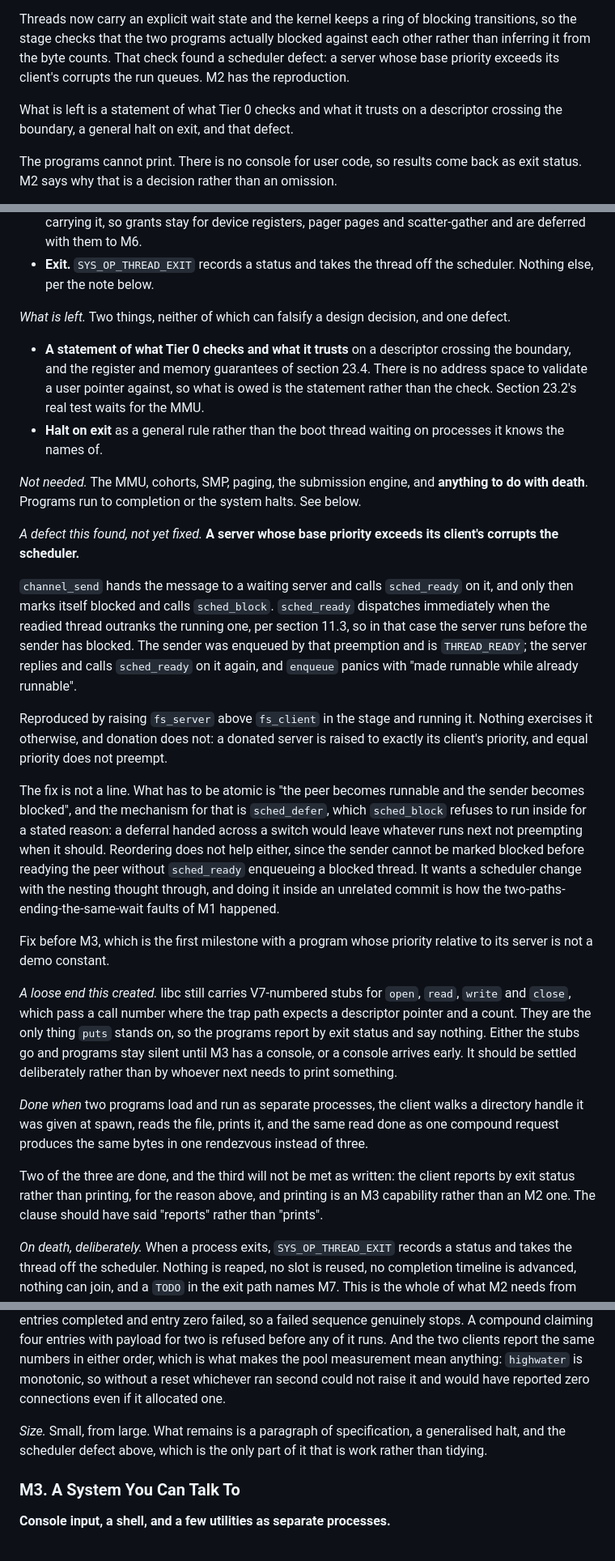
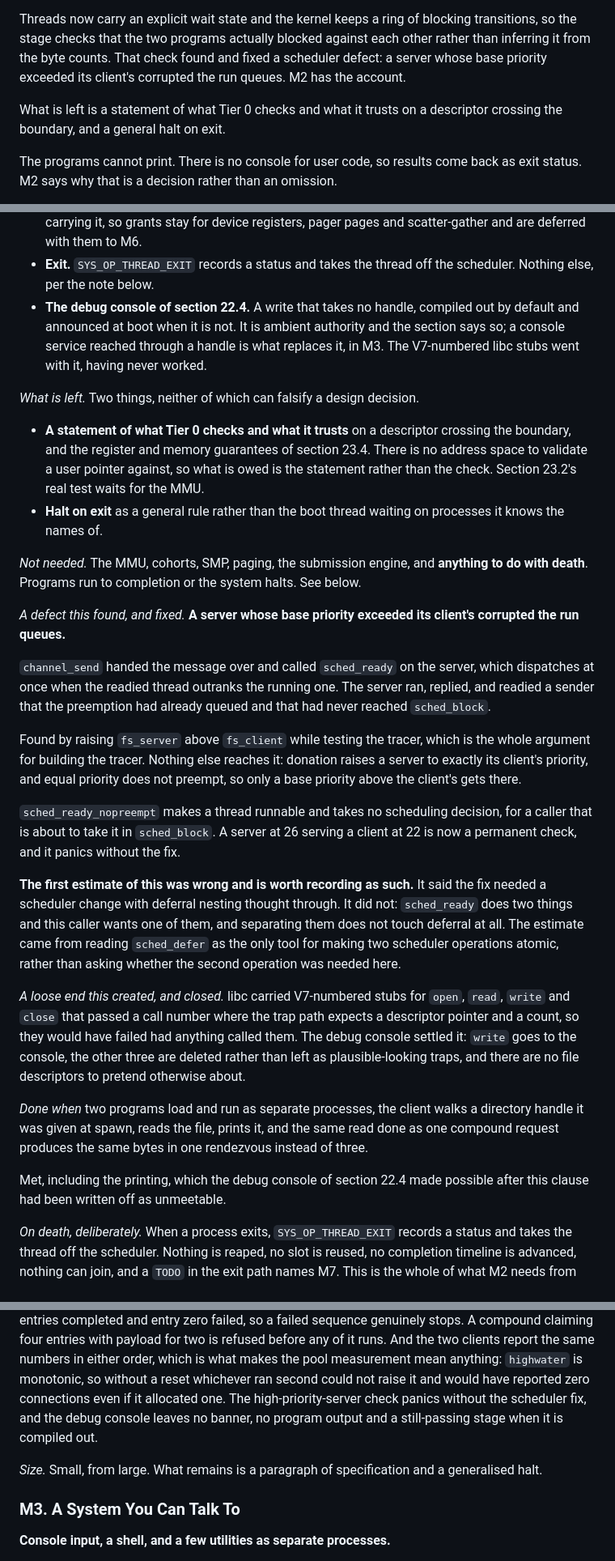
Before and after one commit to OrangeTide/nyctos, a Markdown page: docs/ROADMAP.md, 3 parts joined by grey strips. Shown at 81% size. Rendered like a GitHub page.

Commit message:
Update M2 for the scheduler fix and the debug console
The defect the tracer found is fixed, so it moves from a known-bad note to
an account of what it was and how it is kept out. The estimate that got it
wrong is recorded with it: the fix was said to need a scheduler change with
deferral nesting thought through, and it needed neither, because
sched_ready does two things and the caller wanted one. The mistake was
reading sched_defer as the only way to make two scheduler operations
atomic rather than asking whether the second was needed at all.

The debug console joins what M2 built, and the libc loose end is closed
rather than deferred. That also settles Done When, which had been written
off as unmeetable because it asks the client to print: it can now, so the
clause is met as written rather than amended.

What is left is two things, neither of which can falsify anything: the
Tier 0 checks-versus-trusts statement, and a general halt on exit.

```diff
--- a/docs/ROADMAP.md
+++ b/docs/ROADMAP.md
@@ -80,11 +80,12 @@ open at once, and a compound never draws from it.
 Threads now carry an explicit wait state and the kernel keeps a ring of
 blocking transitions, so the stage checks that the two programs actually
 blocked against each other rather than inferring it from the byte counts.
-That check found a scheduler defect: a server whose base priority exceeds
-its client's corrupts the run queues. M2 has the reproduction.
+That check found and fixed a scheduler defect: a server whose base
+priority exceeded its client's corrupted the run queues. M2 has the
+account.
 
 What is left is a statement of what Tier 0 checks and what it trusts on a
-descriptor crossing the boundary, a general halt on exit, and that defect.
+descriptor crossing the boundary, and a general halt on exit.
 
 The programs cannot print. There is no console for user code, so results
 come back as exit status. M2 says why that is a decision rather than an
@@ -297,9 +298,14 @@ fs_batch   read 31 bytes in 1 rendezvous, 0 connections
   and scatter-gather and are deferred with them to M6.
 - **Exit.** `SYS_OP_THREAD_EXIT` records a status and takes the thread off
   the scheduler. Nothing else, per the note below.
+- **The debug console of section 22.4.** A write that takes no handle,
+  compiled out by default and announced at boot when it is not. It is
+  ambient authority and the section says so; a console service reached
+  through a handle is what replaces it, in M3. The V7-numbered libc stubs
+  went with it, having never worked.
 
 *What is left.* Two things, neither of which can falsify a design
-decision, and one defect.
+decision.
 
 - **A statement of what Tier 0 checks and what it trusts** on a descriptor
   crossing the boundary, and the register and memory guarantees of section
@@ -313,53 +319,48 @@ decision, and one defect.
 **anything to do with death**. Programs run to completion or the system
 halts. See below.
 
-*A defect this found, not yet fixed.* **A server whose base priority
-exceeds its client's corrupts the scheduler.**
+*A defect this found, and fixed.* **A server whose base priority exceeded
+its client's corrupted the run queues.**
 
-`channel_send` hands the message to a waiting server and calls
-`sched_ready` on it, and only then marks itself blocked and calls
-`sched_block`. `sched_ready` dispatches immediately when the readied
-thread outranks the running one, per section 11.3, so in that case the
-server runs before the sender has blocked. The sender was enqueued by that
-preemption and is `THREAD_READY`; the server replies and calls
-`sched_ready` on it again, and `enqueue` panics with "made runnable while
-already runnable".
+`channel_send` handed the message over and called `sched_ready` on the
+server, which dispatches at once when the readied thread outranks the
+running one. The server ran, replied, and readied a sender that the
+preemption had already queued and that had never reached `sched_block`.
 
-Reproduced by raising `fs_server` above `fs_client` in the stage and
-running it. Nothing exercises it otherwise, and donation does not: a
-donated server is raised to exactly its client's priority, and equal
-priority does not preempt.
+Found by raising `fs_server` above `fs_client` while testing the tracer,
+which is the whole argument for building the tracer. Nothing else reaches
+it: donation raises a server to exactly its client's priority, and equal
+priority does not preempt, so only a base priority above the client's gets
+there.
 
-The fix is not a line. What has to be atomic is "the peer becomes runnable
-and the sender becomes blocked", and the mechanism for that is
-`sched_defer`, which `sched_block` refuses to run inside for a stated
-reason: a deferral handed across a switch would leave whatever runs next
-not preempting when it should. Reordering does not help either, since the
-sender cannot be marked blocked before readying the peer without
-`sched_ready` enqueueing a blocked thread. It wants a scheduler change
-with the nesting thought through, and doing it inside an unrelated commit
-is how the two-paths-ending-the-same-wait faults of M1 happened.
+`sched_ready_nopreempt` makes a thread runnable and takes no scheduling
+decision, for a caller that is about to take it in `sched_block`. A server
+at 26 serving a client at 22 is now a permanent check, and it panics
+without the fix.
 
-Fix before M3, which is the first milestone with a program whose priority
-relative to its server is not a demo constant.
+**The first estimate of this was wrong and is worth recording as such.** It
+said the fix needed a scheduler change with deferral nesting thought
+through. It did not: `sched_ready` does two things and this caller wants
+one of them, and separating them does not touch deferral at all. The estimate came
+from reading `sched_defer` as the only tool for making two scheduler
+operations atomic, rather than asking whether the second operation was
+needed here.
 
-*A loose end this created.* libc still carries V7-numbered stubs for
-`open`, `read`, `write` and `close`, which pass a call number where the
-trap path expects a descriptor pointer and a count. They are the only
-thing `puts` stands on, so the programs report by exit status and say
-nothing. Either the stubs go and programs stay silent until M3 has a
-console, or a console arrives early. It should be settled deliberately
-rather than by whoever next needs to print something.
+*A loose end this created, and closed.* libc carried V7-numbered stubs for
+`open`, `read`, `write` and `close` that passed a call number where the
+trap path expects a descriptor pointer and a count, so they would have
+failed had anything called them. The debug console settled it: `write`
+goes to the console, the other three are deleted rather than left as
+plausible-looking traps, and there are no file descriptors to pretend
+otherwise about.
 
 *Done when* two programs load and run as separate processes, the client
 walks a directory handle it was given at spawn, reads the file, prints it,
 and the same read done as one compound request produces the same bytes in
 one rendezvous instead of three.
 
-Two of the three are done, and the third will not be met as written: the
-client reports by exit status rather than printing, for the reason above,
-and printing is an M3 capability rather than an M2 one. The clause should
-have said "reports" rather than "prints".
+Met, including the printing, which the debug console of section 22.4 made
+possible after this clause had been written off as unmeetable.
 
 *On death, deliberately.* When a process exits, `SYS_OP_THREAD_EXIT`
 records a status and takes the thread off the scheduler. Nothing is
@@ -421,11 +422,12 @@ for two is refused before any of it runs. And the two clients report the
 same numbers in either order, which is what makes the pool measurement
 mean anything: `highwater` is monotonic, so without a reset whichever ran
 second could not raise it and would have reported zero connections even if
-it allocated one.
+it allocated one. The high-priority-server check panics without the
+scheduler fix, and the debug console leaves no banner, no program output
+and a still-passing stage when it is compiled out.
 
-*Size.* Small, from large. What remains is a paragraph of specification,
-a generalised halt, and the scheduler defect above, which is the only
-part of it that is work rather than tidying.
+*Size.* Small, from large. What remains is a paragraph of specification
+and a generalised halt.
 
 ### M3. A System You Can Talk To
 
```
